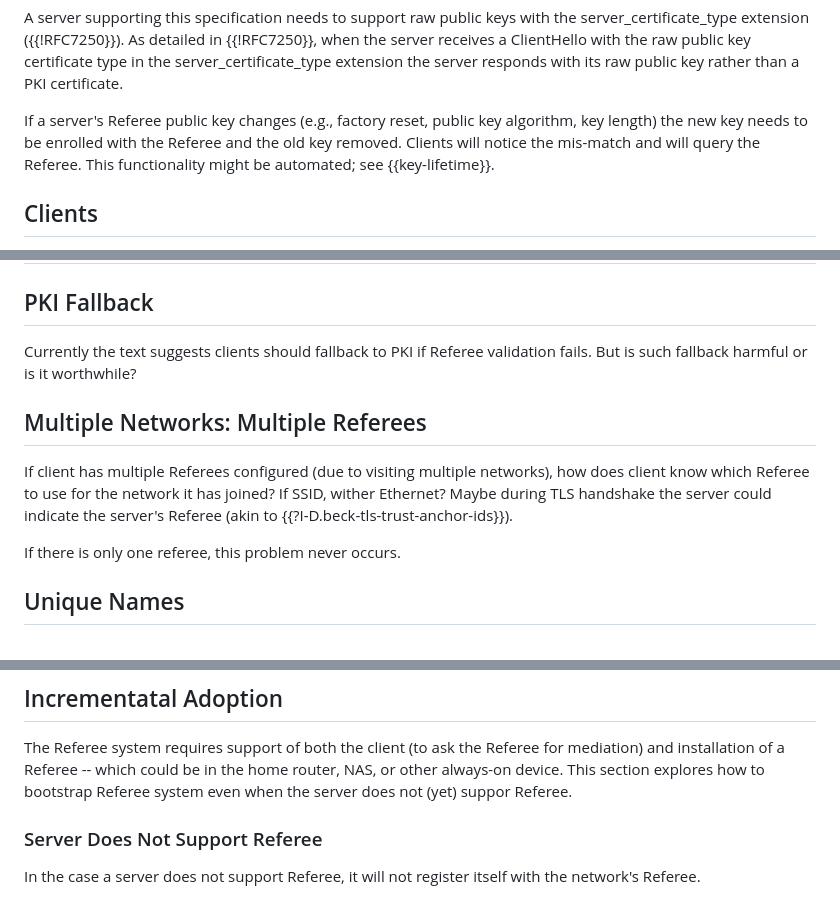
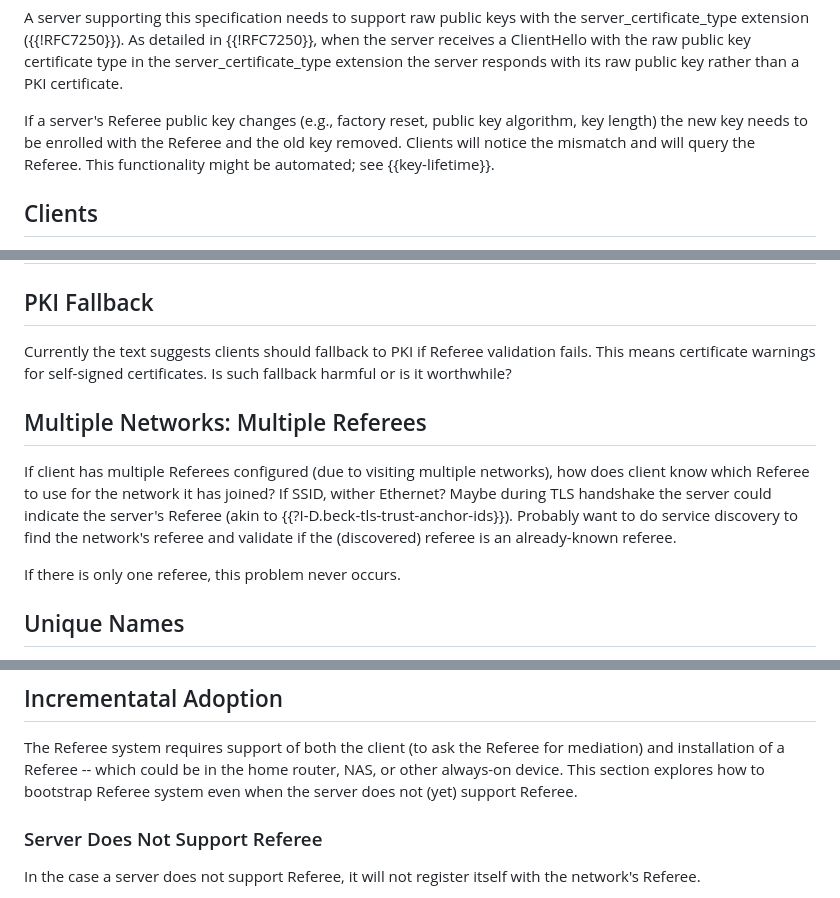
Before and after one commit to danwing/referee, a Markdown page: draft-wing-settle-referee.md, 3 parts joined by grey strips. Drawn GitHub-style.

Commit message:
spelling fixes, more text on Referee discovery

```diff
--- a/draft-wing-settle-referee.md
+++ b/draft-wing-settle-referee.md
@@ -140,7 +141,7 @@ PKI certificate.
 If a server's Referee public key changes (e.g., factory reset,
 public key algorithm, key length) the new key needs
 to be enrolled with the Referee and the old key removed. Clients
-will notice the mis-match and will query the Referee.  This
+will notice the mismatch and will query the Referee.  This
 functionality might be automated; see {{key-lifetime}}.
 
 ## Clients
@@ -263,7 +264,8 @@ Register new .well_known URI for "referee".
 ## PKI Fallback
 
 Currently the text suggests clients should fallback to PKI if Referee
-validation fails.  But is such fallback harmful or is it worthwhile?
+validation fails.  This means certificate warnings for self-signed
+certificates.  Is such fallback harmful or is it worthwhile?
 
 ## Multiple Networks: Multiple Referees
 
@@ -271,7 +273,9 @@ If client has multiple Referees configured (due to visiting multiple
 networks), how does client know which Referee to use for the network
 it has joined?  If SSID, wither Ethernet?  Maybe during TLS handshake
 the server could indicate the server's Referee (akin to
-{{?I-D.beck-tls-trust-anchor-ids}}).
+{{?I-D.beck-tls-trust-anchor-ids}}).  Probably want to do service
+discovery to find the network's referee and validate if the (discovered)
+referee is an already-known referee.
 
 If there is only one referee, this problem never occurs.
 
@@ -350,7 +354,7 @@ The Referee system requires support of both the client (to ask the
 Referee for mediation) and installation of a Referee -- which could be
 in the home router, NAS, or other always-on device.  This section
 explores how to bootstrap Referee system even when the server does
-not (yet) suppor Referee.
+not (yet) support Referee.
 
 
 ### Server Does Not Support Referee
```
Also changed, not shown: other parts of draft-wing-settle-referee.md (+1 -0 lines).
